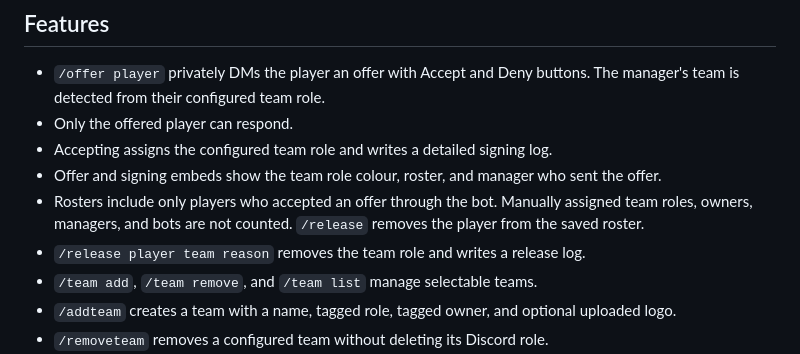
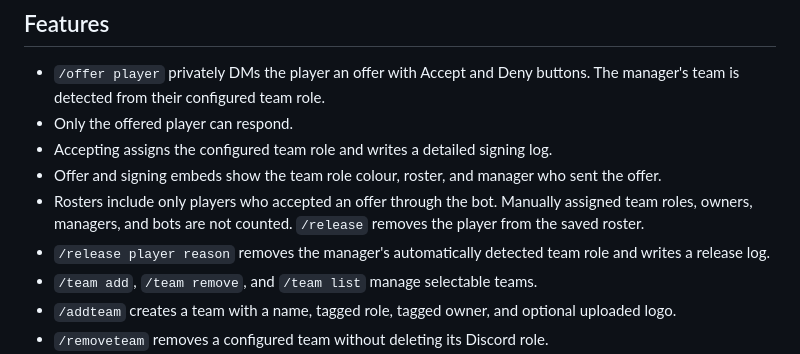
Before and after one commit to ethanalder743-coder/XPC-1.0, a Markdown page: README.md, the part around the change. Rendered like a GitHub page.

Commit message:
Update command documentation

```diff
--- a/README.md
+++ b/README.md
@@ -11,7 +11,7 @@ This project is inspired only by common club-management workflows. It does not c
 - Accepting assigns the configured team role and writes a detailed signing log.
 - Offer and signing embeds show the team role colour, roster, and manager who sent the offer.
 - Rosters include only players who accepted an offer through the bot. Manually assigned team roles, owners, managers, and bots are not counted. `/release` removes the player from the saved roster.
-- `/release player team reason` removes the team role and writes a release log.
+- `/release player reason` removes the manager's automatically detected team role and writes a release log.
 - `/team add`, `/team remove`, and `/team list` manage selectable teams.
 - `/addteam` creates a team with a name, tagged role, tagged owner, and optional uploaded logo.
 - `/removeteam` removes a configured team without deleting its Discord role.
```
